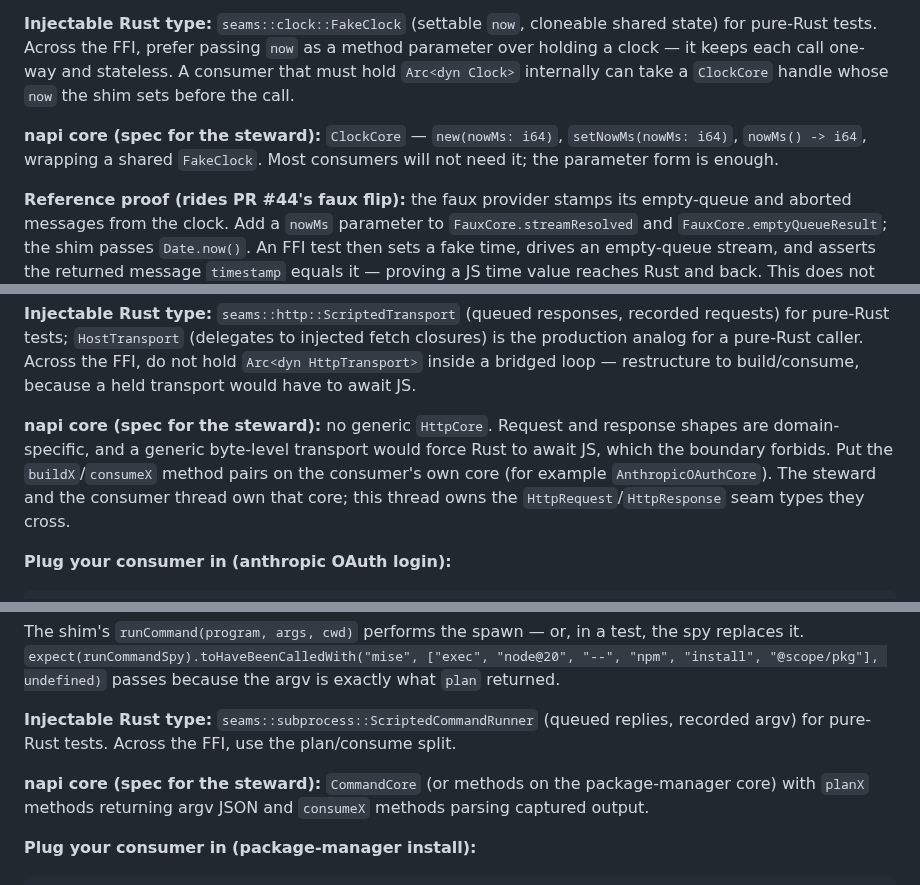
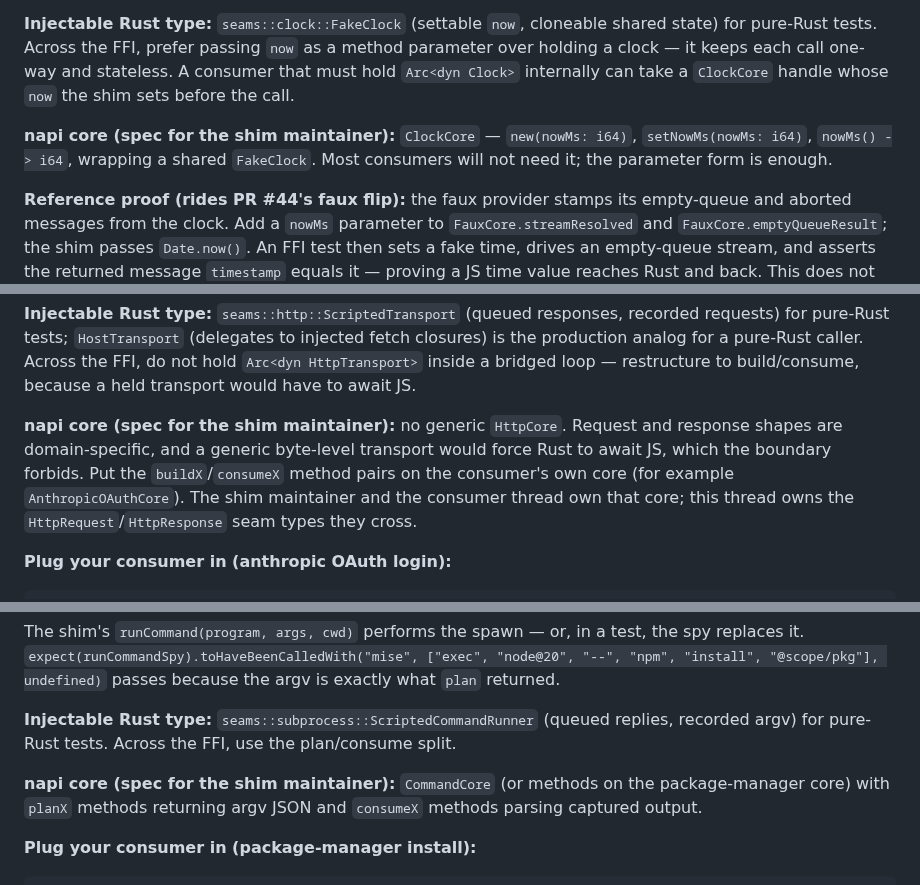
Before and after one commit to zmaril/pidgin, a Markdown page: notes/seam-bridges.md, 3 parts joined by grey strips. GitHub-like rendering.

```diff
--- a/notes/seam-bridges.md
+++ b/notes/seam-bridges.md
@@ -43,7 +43,7 @@ Only the faux provider consumes any seam, and it reads the clock only on its emp
 
 **Injectable Rust type:** `seams::clock::FakeClock` (settable `now`, cloneable shared state) for pure-Rust tests. Across the FFI, prefer passing `now` as a method parameter over holding a clock — it keeps each call one-way and stateless. A consumer that must hold `Arc<dyn Clock>` internally can take a `ClockCore` handle whose `now` the shim sets before the call.
 
-**napi core (spec for the steward):** `ClockCore` — `new(nowMs: i64)`, `setNowMs(nowMs: i64)`, `nowMs() -> i64`, wrapping a shared `FakeClock`. Most consumers will not need it; the parameter form is enough.
+**napi core (spec for the shim maintainer):** `ClockCore` — `new(nowMs: i64)`, `setNowMs(nowMs: i64)`, `nowMs() -> i64`, wrapping a shared `FakeClock`. Most consumers will not need it; the parameter form is enough.
 
 **Reference proof (rides PR #44's faux flip):** the faux provider stamps its empty-queue and aborted messages from the clock. Add a `nowMs` parameter to `FauxCore.streamResolved` and `FauxCore.emptyQueueResult`; the shim passes `Date.now()`. An FFI test then sets a fake time, drives an empty-queue stream, and asserts the returned message `timestamp` equals it — proving a JS time value reaches Rust and back. This does not change any pi test; pi's faux tests stay green because they do not assert that field.
 
@@ -80,7 +80,7 @@ For a single request that is one of each. For a multi-step flow (OAuth authoriza
 
 **Injectable Rust type:** `seams::http::ScriptedTransport` (queued responses, recorded requests) for pure-Rust tests; `HostTransport` (delegates to injected fetch closures) is the production analog for a pure-Rust caller. Across the FFI, do not hold `Arc<dyn HttpTransport>` inside a bridged loop — restructure to build/consume, because a held transport would have to await JS.
 
-**napi core (spec for the steward):** no generic `HttpCore`. Request and response shapes are domain-specific, and a generic byte-level transport would force Rust to await JS, which the boundary forbids. Put the `buildX`/`consumeX` method pairs on the consumer's own core (for example `AnthropicOAuthCore`). The steward and the consumer thread own that core; this thread owns the `HttpRequest`/`HttpResponse` seam types they cross.
+**napi core (spec for the shim maintainer):** no generic `HttpCore`. Request and response shapes are domain-specific, and a generic byte-level transport would force Rust to await JS, which the boundary forbids. Put the `buildX`/`consumeX` method pairs on the consumer's own core (for example `AnthropicOAuthCore`). The shim maintainer and the consumer thread own that core; this thread owns the `HttpRequest`/`HttpResponse` seam types they cross.
 
 **Plug your consumer in (anthropic OAuth login):**
 
@@ -114,7 +114,7 @@ The shim's `runCommand(program, args, cwd)` performs the spawn — or, in a test
 
 **Injectable Rust type:** `seams::subprocess::ScriptedCommandRunner` (queued replies, recorded argv) for pure-Rust tests. Across the FFI, use the plan/consume split.
 
-**napi core (spec for the steward):** `CommandCore` (or methods on the package-manager core) with `planX` methods returning argv JSON and `consumeX` methods parsing captured output.
+**napi core (spec for the shim maintainer):** `CommandCore` (or methods on the package-manager core) with `planX` methods returning argv JSON and `consumeX` methods parsing captured output.
 
 **Plug your consumer in (package-manager install):**
 
```
Also changed, not shown: other parts of notes/seam-bridges.md (+6 -6 lines).
